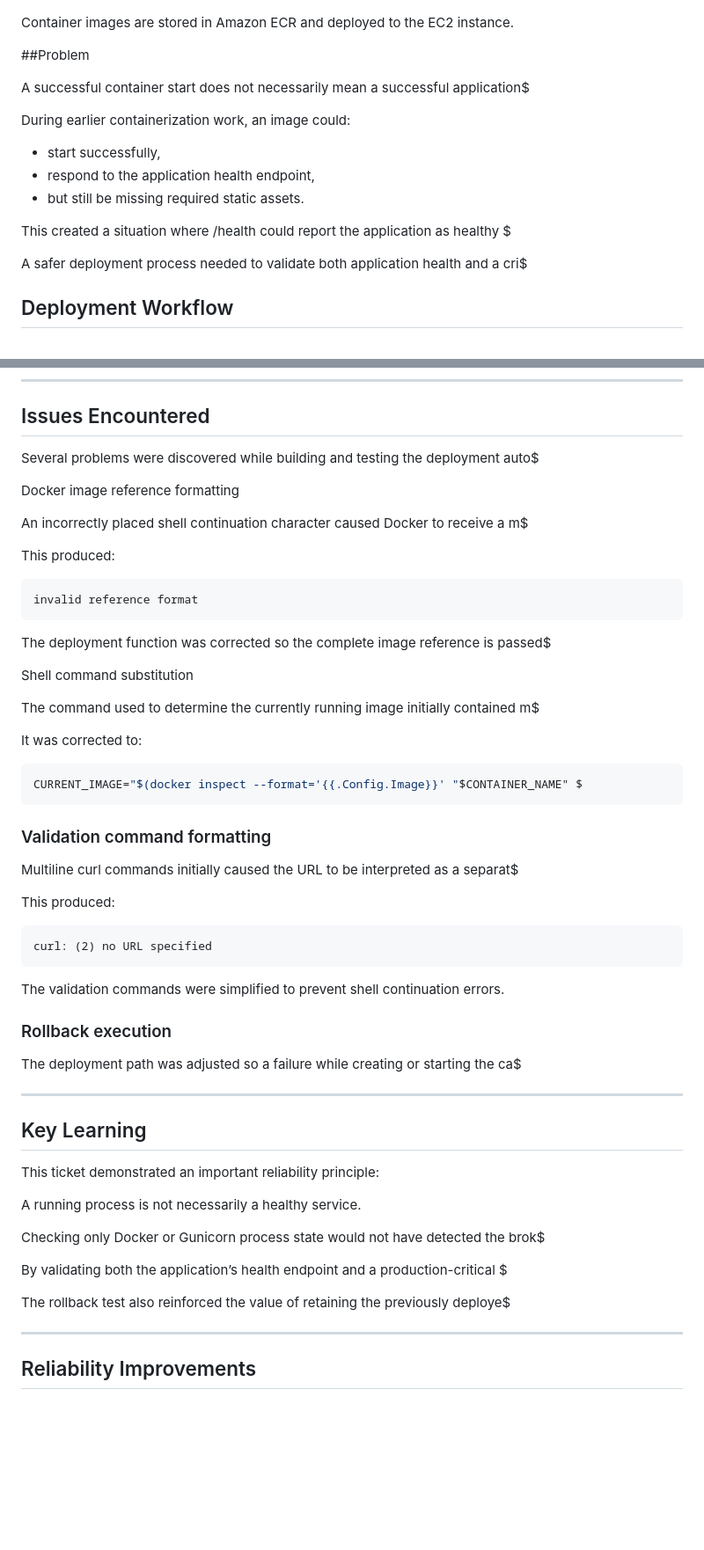
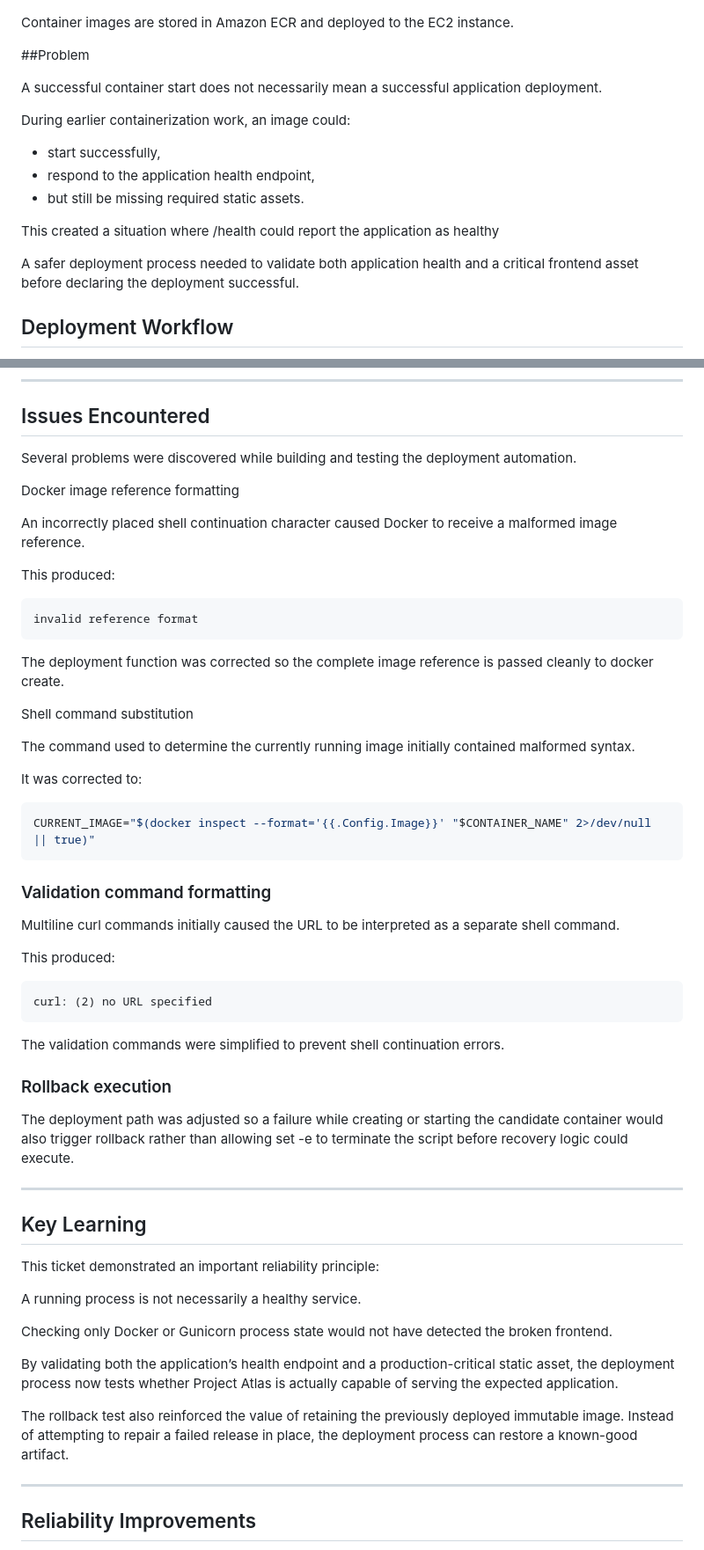
Before and after one commit to fmallari/project-atlas, a Markdown page: docs/playbook/Ticket-033-automated-deployment-rollback.md, 2 parts joined by grey strips. Shown at 88% size. Rendered like a GitHub page; blank space fills up the shorter version.

Commit message:
Revise automated deployment rollback documentation
Updated documentation to clarify deployment validation and rollback processes, including issues encountered and reliability improvements.

````diff
--- a/docs/playbook/Ticket-033-automated-deployment-rollback.md
+++ b/docs/playbook/Ticket-033-automated-deployment-rollback.md
@@ -44,7 +44,7 @@ Container images are stored in Amazon ECR and deployed to the EC2 instance.
 
 ##Problem
 
-A successful container start does not necessarily mean a successful application$
+A successful container start does not necessarily mean a successful application deployment.
 
 During earlier containerization work, an image could:
 
@@ -52,9 +52,9 @@ During earlier containerization work, an image could:
 * respond to the application health endpoint,
 * but still be missing required static assets.
 
-This created a situation where /health could report the application as healthy $
+This created a situation where /health could report the application as healthy
 
-A safer deployment process needed to validate both application health and a cri$
+A safer deployment process needed to validate both application health and a critical frontend asset before declaring the deployment successful.
 
 ## Deployment Workflow
 
@@ -173,11 +173,11 @@ Content-Type: text/css; charset=utf-8
 
 ## Issues Encountered
 
-Several problems were discovered while building and testing the deployment auto$
+Several problems were discovered while building and testing the deployment automation.
 
 Docker image reference formatting
 
-An incorrectly placed shell continuation character caused Docker to receive a m$
+An incorrectly placed shell continuation character caused Docker to receive a malformed image reference.
 
 This produced:
 
@@ -185,20 +185,20 @@ This produced:
 invalid reference format
 ```
 
-The deployment function was corrected so the complete image reference is passed$
+The deployment function was corrected so the complete image reference is passed cleanly to docker create.
 
 Shell command substitution
 
-The command used to determine the currently running image initially contained m$
+The command used to determine the currently running image initially contained malformed syntax.
 
 It was corrected to:
 
 ```bash
-CURRENT_IMAGE="$(docker inspect --format='{{.Config.Image}}' "$CONTAINER_NAME" $
+CURRENT_IMAGE="$(docker inspect --format='{{.Config.Image}}' "$CONTAINER_NAME" 2>/dev/null || true)"
 ```
 ### Validation command formatting
 
-Multiline curl commands initially caused the URL to be interpreted as a separat$
+Multiline curl commands initially caused the URL to be interpreted as a separate shell command.
 
 This produced:
 ```text
@@ -209,7 +209,7 @@ The validation commands were simplified to prevent shell continuation errors.
 
 ### Rollback execution
 
-The deployment path was adjusted so a failure while creating or starting the ca$
+The deployment path was adjusted so a failure while creating or starting the candidate container would also trigger rollback rather than allowing set -e to terminate the script before recovery logic could execute.
 
 ---
 
@@ -219,11 +219,11 @@ This ticket demonstrated an important reliability principle:
 
 A running process is not necessarily a healthy service.
 
-Checking only Docker or Gunicorn process state would not have detected the brok$
+Checking only Docker or Gunicorn process state would not have detected the broken frontend.
 
-By validating both the application’s health endpoint and a production-critical $
+By validating both the application’s health endpoint and a production-critical static asset, the deployment process now tests whether Project Atlas is actually capable of serving the expected application.
 
-The rollback test also reinforced the value of retaining the previously deploye$
+The rollback test also reinforced the value of retaining the previously deployed immutable image. Instead of attempting to repair a failed release in place, the deployment process can restore a known-good artifact.
 
 ---
 
````
Also changed, not shown: other parts of docs/playbook/Ticket-033-automated-deployment-rollback.md (+5 -5 lines).
